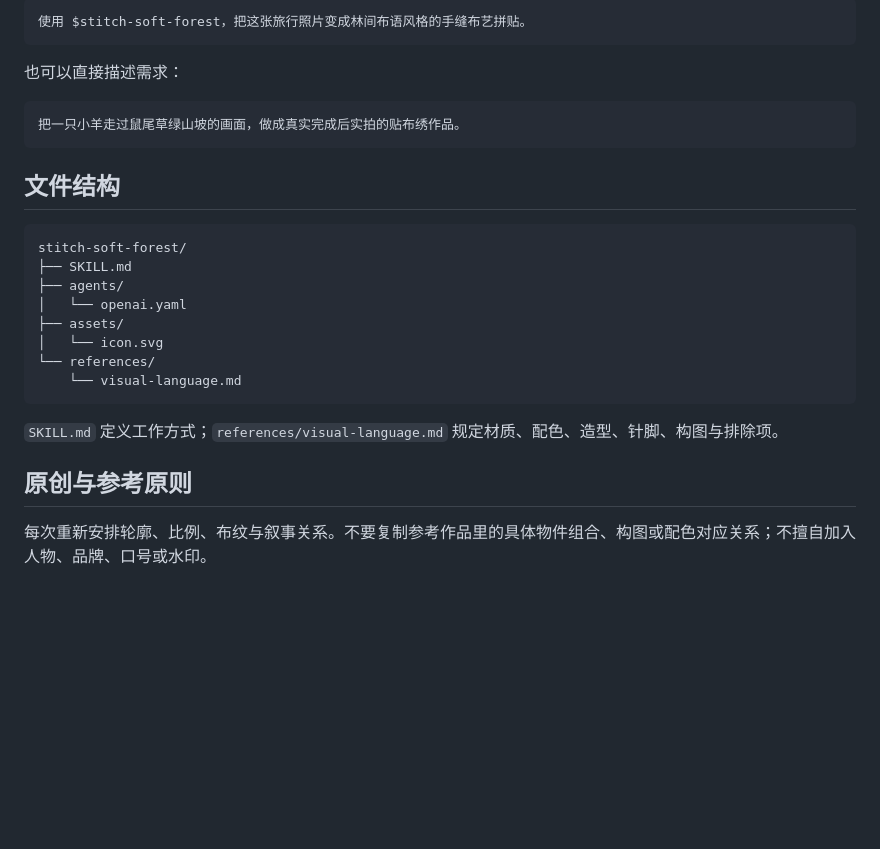
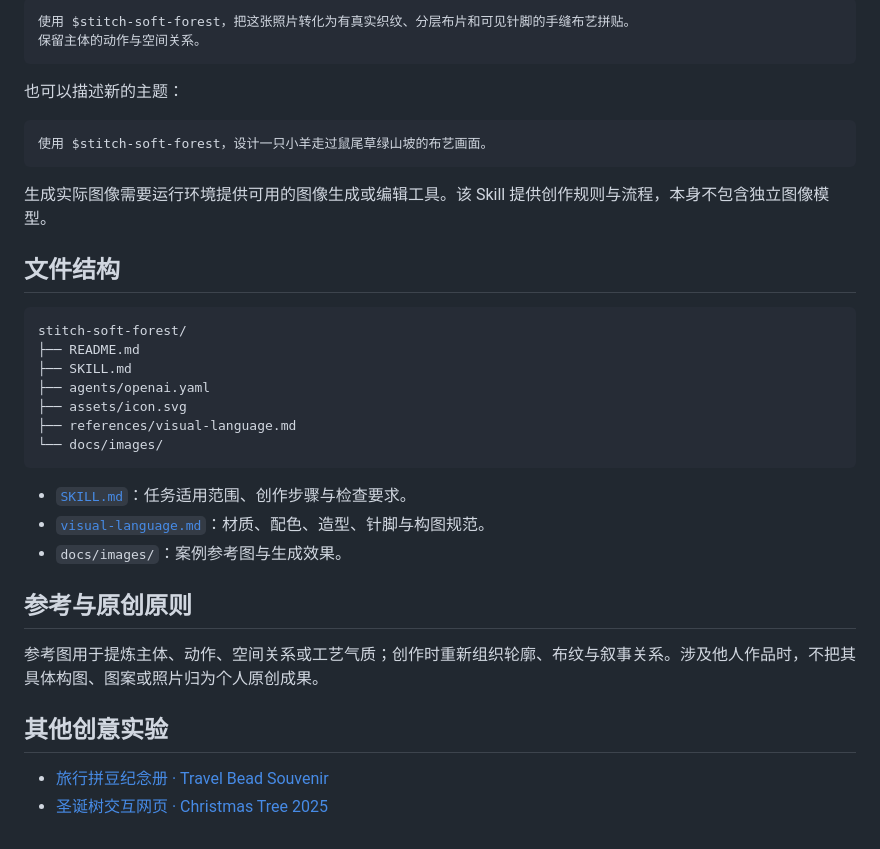
Before and after one commit to YimengCheng/stitch-soft-forest, a Markdown page: README.md, the part around one of its changes. Rendered like a GitHub page; blank space fills up the shorter version.

````diff
--- a/README.md
+++ b/README.md
@@ -32,29 +53,38 @@ https://github.com/YimengCheng/stitch-soft-forest
 
 ```text
-使用 $stitch-soft-forest，把这张旅行照片变成林间布语风格的手缝布艺拼贴。
+使用 $stitch-soft-forest，把这张照片转化为有真实织纹、分层布片和可见针脚的手缝布艺拼贴。
+保留主体的动作与空间关系。
 ```
 
-也可以直接描述需求：
+也可以描述新的主题：
 
 ```text
-把一只小羊走过鼠尾草绿山坡的画面，做成真实完成后实拍的贴布绣作品。
+使用 $stitch-soft-forest，设计一只小羊走过鼠尾草绿山坡的布艺画面。
 ```
+
+生成实际图像需要运行环境提供可用的图像生成或编辑工具。该 Skill 提供创作规则与流程，本身不包含独立图像模型。
 
 ## 文件结构
 
 ```text
 stitch-soft-forest/
+├── README.md
 ├── SKILL.md
-├── agents/
-│   └── openai.yaml
-├── assets/
-│   └── icon.svg
-└── references/
-    └── visual-language.md
+├── agents/openai.yaml
+├── assets/icon.svg
+├── references/visual-language.md
+└── docs/images/
 ```
 
-`SKILL.md` 定义工作方式；`references/visual-language.md` 规定材质、配色、造型、针脚、构图与排除项。
+- [`SKILL.md`](SKILL.md)：任务适用范围、创作步骤与检查要求。
+- [`visual-language.md`](references/visual-language.md)：材质、配色、造型、针脚与构图规范。
+- `docs/images/`：案例参考图与生成效果。
 
-## 原创与参考原则
+## 参考与原创原则
 
-每次重新安排轮廓、比例、布纹与叙事关系。不要复制参考作品里的具体物件组合、构图或配色对应关系；不擅自加入人物、品牌、口号或水印。
+参考图用于提炼主体、动作、空间关系或工艺气质；创作时重新组织轮廓、布纹与叙事关系。涉及他人作品时，不把其具体构图、图案或照片归为个人原创成果。
+
+## 其他创意实验
+
+- [旅行拼豆纪念册 · Travel Bead Souvenir](https://github.com/YimengCheng/travel-bead-souvenir)
+- [圣诞树交互网页 · Christmas Tree 2025](https://github.com/YimengCheng/Christmas-Tree-2025)
````
Also changed, not shown: other parts of README.md (+38 -17 lines), docs/images/cat-source.jpg (added), 1 other file.
